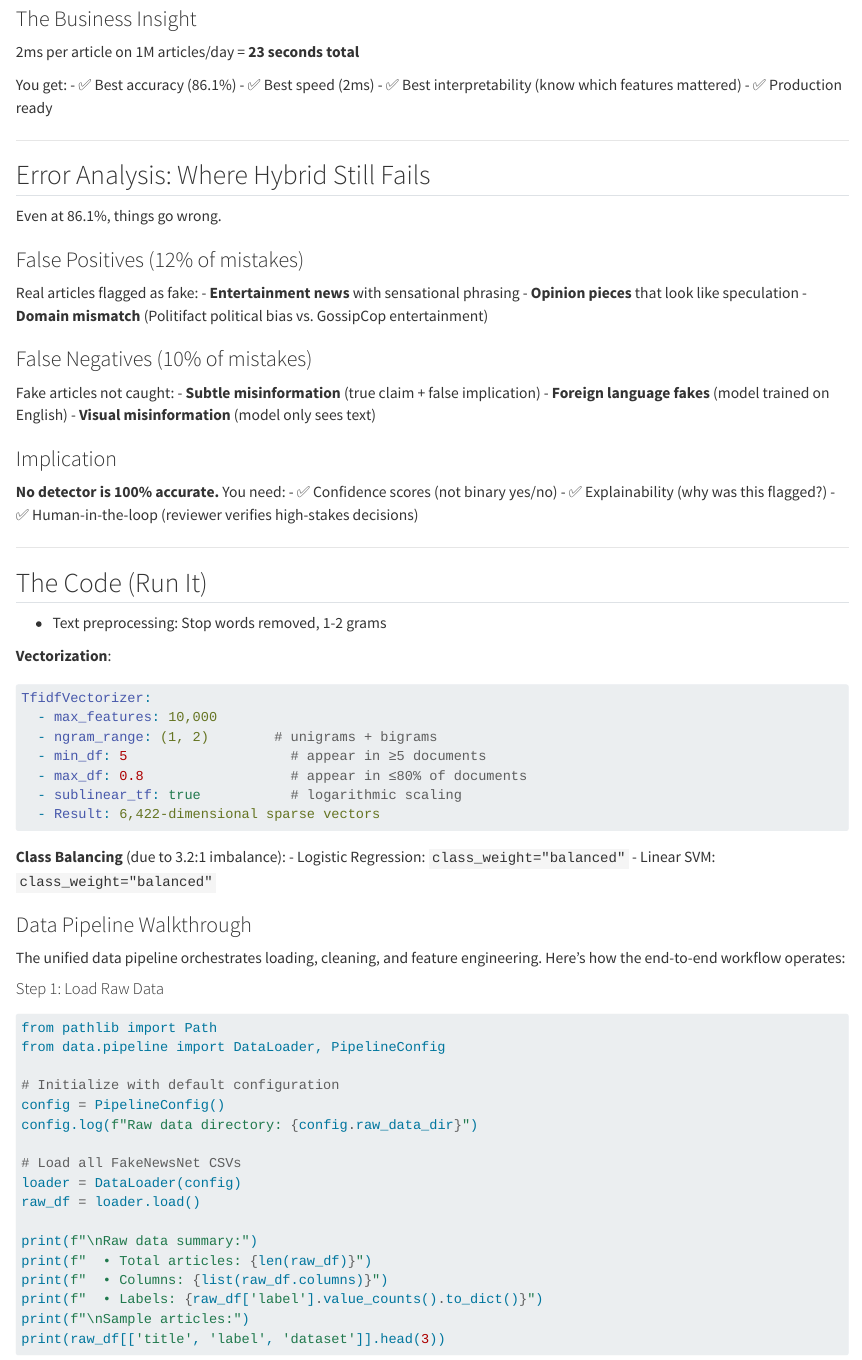
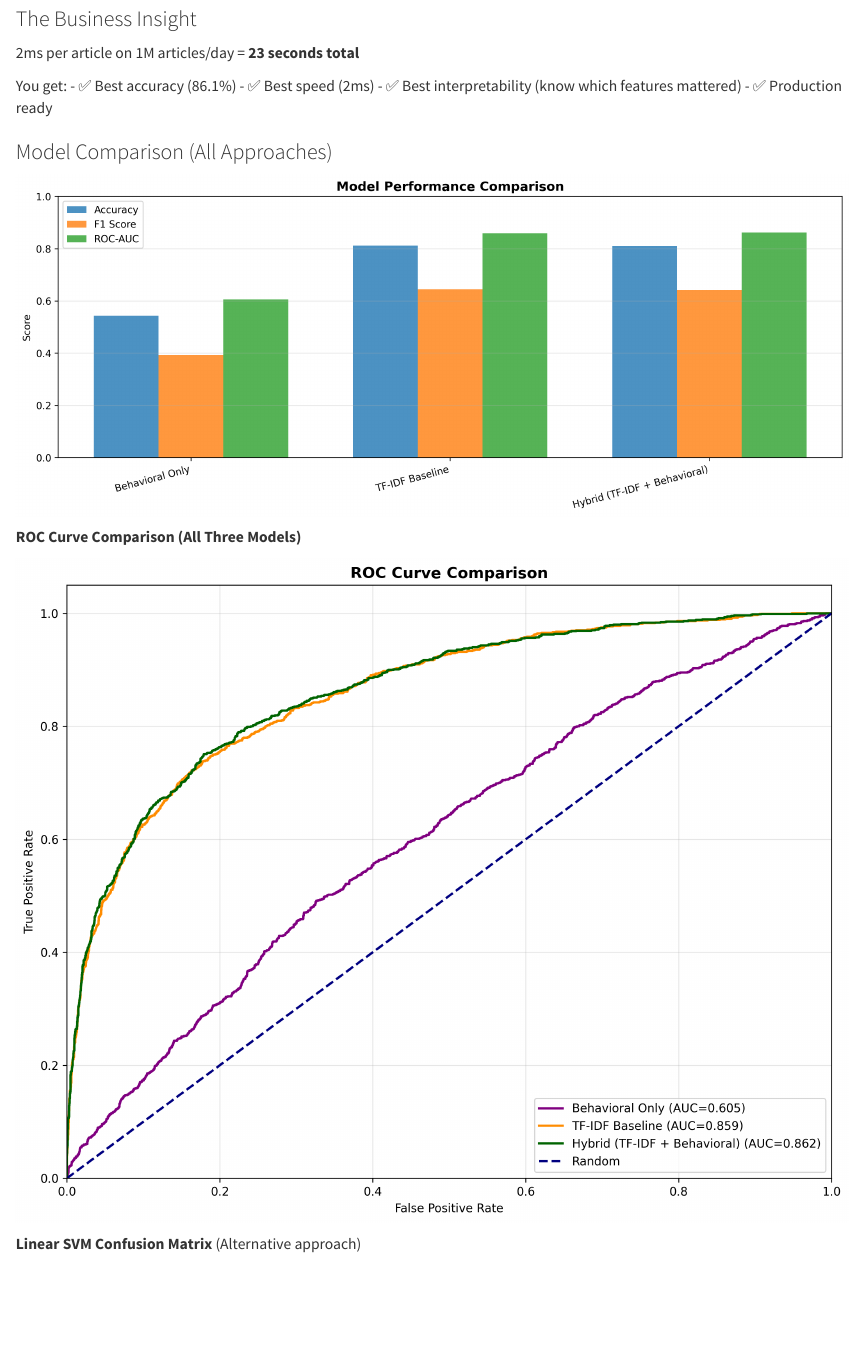
Before and after one commit to sanjaykshetri/tentacles-of-misinformation, a Quarto document (book/chapters/02-detecting-narratives.qmd): the page in a window 1100 px wide, from 3070 px down before the commit and from 4580 px down after it, so that both start at the same text. Rendered offline with R 4.5, knitr and Pandoc in place of Quarto, with nearby package versions; some code elsewhere in the file could not run offline.

Commit message:
Add pre-generated visualizations to Chapter 2: ROC curves, confusion matrices, model comparison

```diff
--- a/book/chapters/02-detecting-narratives.qmd
+++ b/book/chapters/02-detecting-narratives.qmd
@@ -154,3 +164,13 @@
 - ✅ Best speed (2ms)
 - ✅ Best interpretability (know which features mattered)
 - ✅ Production ready
+
+### Model Comparison (All Approaches)
+
+![](../images/model_comparison.png)
+
+**ROC Curve Comparison (All Three Models)**
+
+![](../images/roc_comparison.png)
+
+**Linear SVM Confusion Matrix** (Alternative approach)
```
Also changed, not shown: book/images/cm_linear_svm.png (added), book/images/cm_logistic_regression.png (added), book/images/model_comparison.png (added), book/images/pr_linear_svm.png (added), book/images/pr_logistic_regression.png (added), book/images/roc_comparison.png (added), book/images/roc_linear_svm.png (added), book/images/roc_logistic_regression.png (added), book/chapters/02-detecting-narratives.qmd (12 more changed lines), 8 other files.
